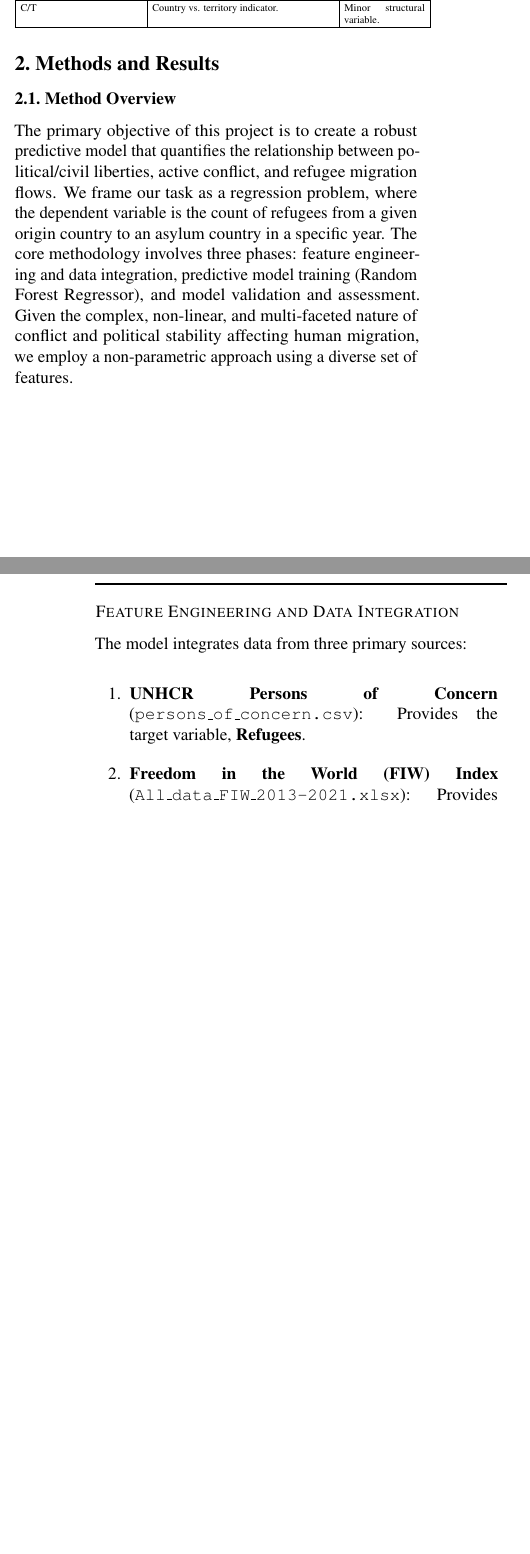
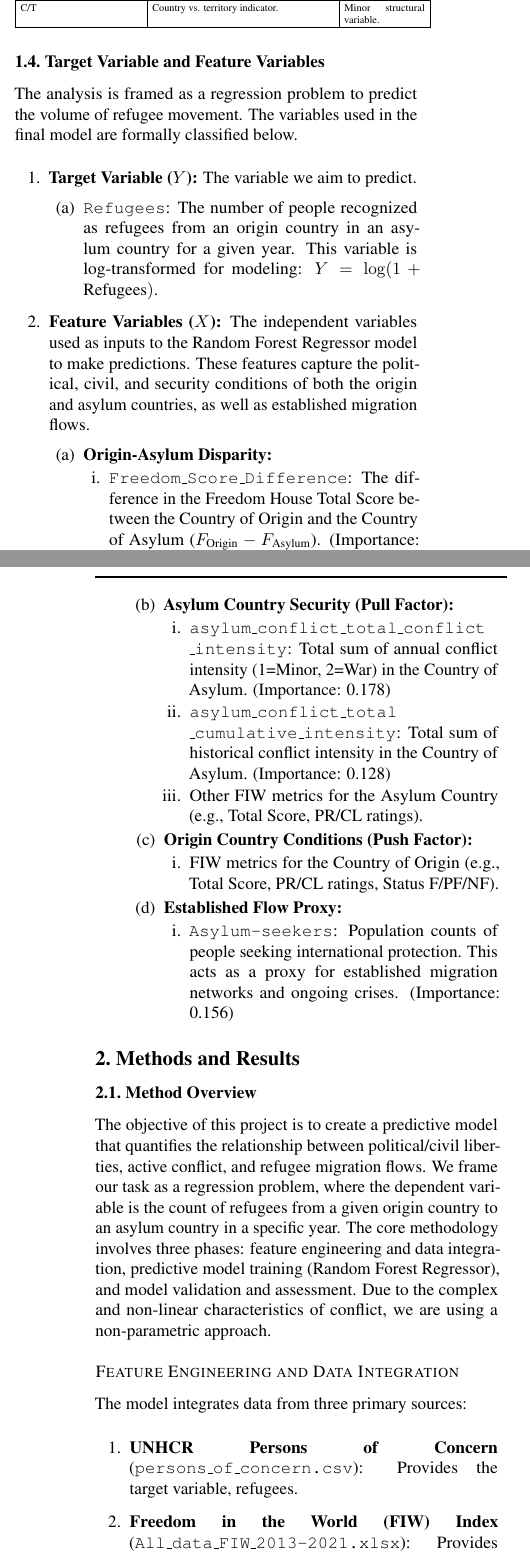
Before and after one commit to Kyral1/DS3001-Final-Project, a LaTeX paper (reports/final_paper.tex): two parts of the columns of pages 2 and 3 of 7 before the commit and two parts of the columns of pages 2 and 3 of 8 after it, joined at a grey line, cut so that both start at the same text, the shorter picture padded with empty space. Compiled offline with pdfLaTeX.

Commit message:
added feature and target variables -Emma

```diff
--- a/reports/final_paper.tex
+++ b/reports/final_paper.tex
@@ -249,11 +249,44 @@ C/T & Country vs. territory indicator. & Minor structural variable. \\
 \end{table}
 
 
+\subsection{Target Variable and Feature Variables}
+
+The analysis is framed as a regression problem to predict the volume of refugee movement. The variables used in the final model are formally classified below.
+
+\begin{enumerate}
+    \item \textbf{Target Variable ($Y$):} The variable we aim to predict.
+    \begin{enumerate}
+        \item \texttt{Refugees}: The number of people recognized as refugees from an origin country in an asylum country for a given year. This variable is log-transformed for modeling: $Y = \log(1 + \text{Refugees})$.
+    \end{enumerate}
+    \item \textbf{Feature Variables ($X$):} The independent variables used as inputs to the Random Forest Regressor model to make predictions. These features capture the political, civil, and security conditions of both the origin and asylum countries, as well as established migration flows.
+    \begin{enumerate}
+        \item \textbf{Origin-Asylum Disparity:}
+        \begin{enumerate}
+            \item \texttt{Freedom\_Score\_Difference}: The difference in the Freedom House Total Score between the Country of Origin and the Country of Asylum ($F_{\text{Origin}} - F_{\text{Asylum}}$). (Importance: 0.107)
+        \end{enumerate}
+        \item \textbf{Asylum Country Security (Pull Factor):}
+        \begin{enumerate}
+            \item \texttt{asylum\allowbreak\_conflict\allowbreak\_total\allowbreak\_conflict\allowbreak\_intensity}: Total sum of annual conflict intensity (1=Minor, 2=War) in the Country of Asylum. (Importance: 0.178)
+            \item \texttt{asylum\allowbreak\_conflict\allowbreak\_total\allowbreak\_cumulative\allowbreak\_intensity}: Total sum of historical conflict intensity in the Country of Asylum. (Importance: 0.128)
+            \item Other FIW metrics for the Asylum Country (e.g., Total Score, PR/CL ratings).
+        \end{enumerate}
+        \item \textbf{Origin Country Conditions (Push Factor):}
+        \begin{enumerate}
+            \item FIW metrics for the Country of Origin (e.g., Total Score, PR/CL ratings, Status F/PF/NF).
+        \end{enumerate}
+        \item \textbf{Established Flow Proxy:}
+        \begin{enumerate}
+            \item \texttt{Asylum-seekers}: Population counts of people seeking international protection. This acts as a proxy for established migration networks and ongoing crises. (Importance: 0.156)
+        \end{enumerate}
+    \end{enumerate}
+\end{enumerate}
+
+
 \section{Methods and Results}
 \label{methods}
 
 \subsection{Method Overview}
-The primary objective of this project is to create a robust predictive model that quantifies the relationship between political/civil liberties, active conflict, and refugee migration flows. We frame our task as a regression problem, where the dependent variable is the count of refugees from a given origin country to an asylum country in a specific year. The core methodology involves three phases: feature engineering and data integration, predictive model training (Random Forest Regressor), and model validation and assessment. Given the complex, non-linear, and multi-faceted nature of conflict and political stability affecting human migration, we employ a non-parametric approach using a diverse set of features.
+The objective of this project is to create a predictive model that quantifies the relationship between political/civil liberties, active conflict, and refugee migration flows. We frame our task as a regression problem, where the dependent variable is the count of refugees from a given origin country to an asylum country in a specific year. The core methodology involves three phases: feature engineering and data integration, predictive model training (Random Forest Regressor), and model validation and assessment. Due to the complex and non-linear characteristics of conflict, we are using a non-parametric approach.
 
 \subsubsection*{Feature Engineering and Data Integration}
 
```
Also changed, not shown: reports/final_paper.tex (50 more changed lines).
